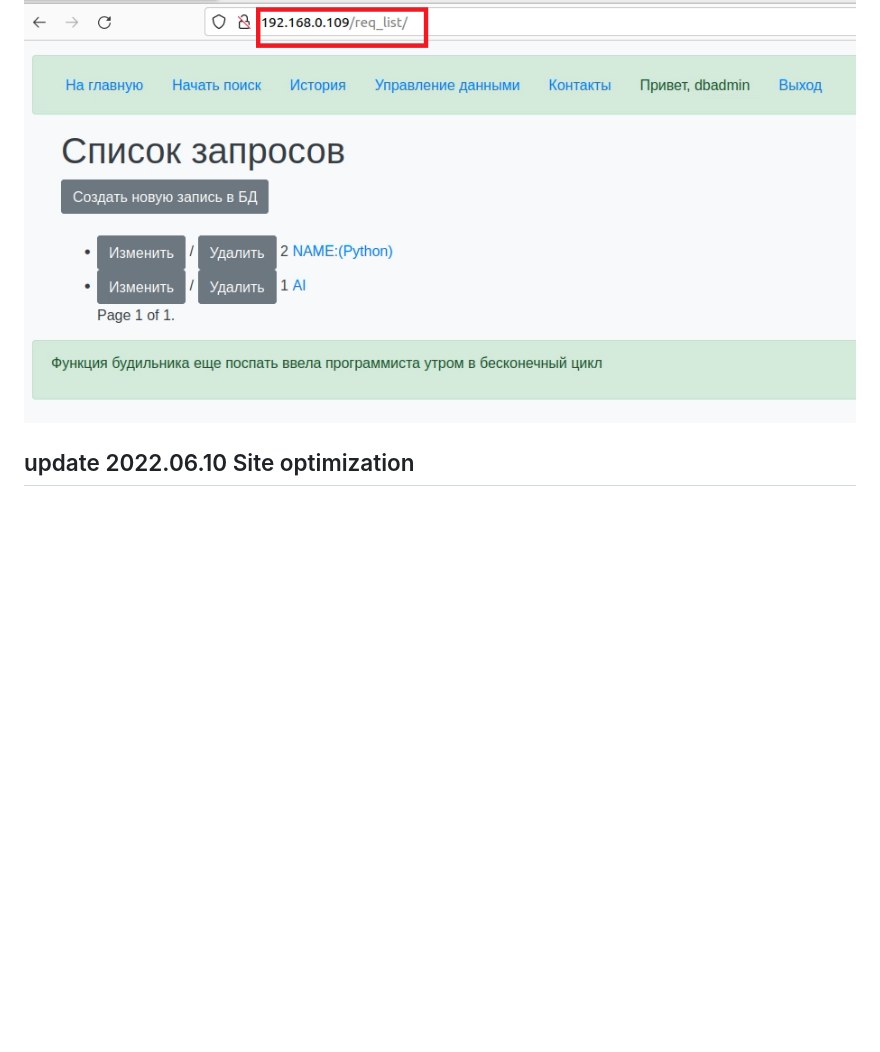
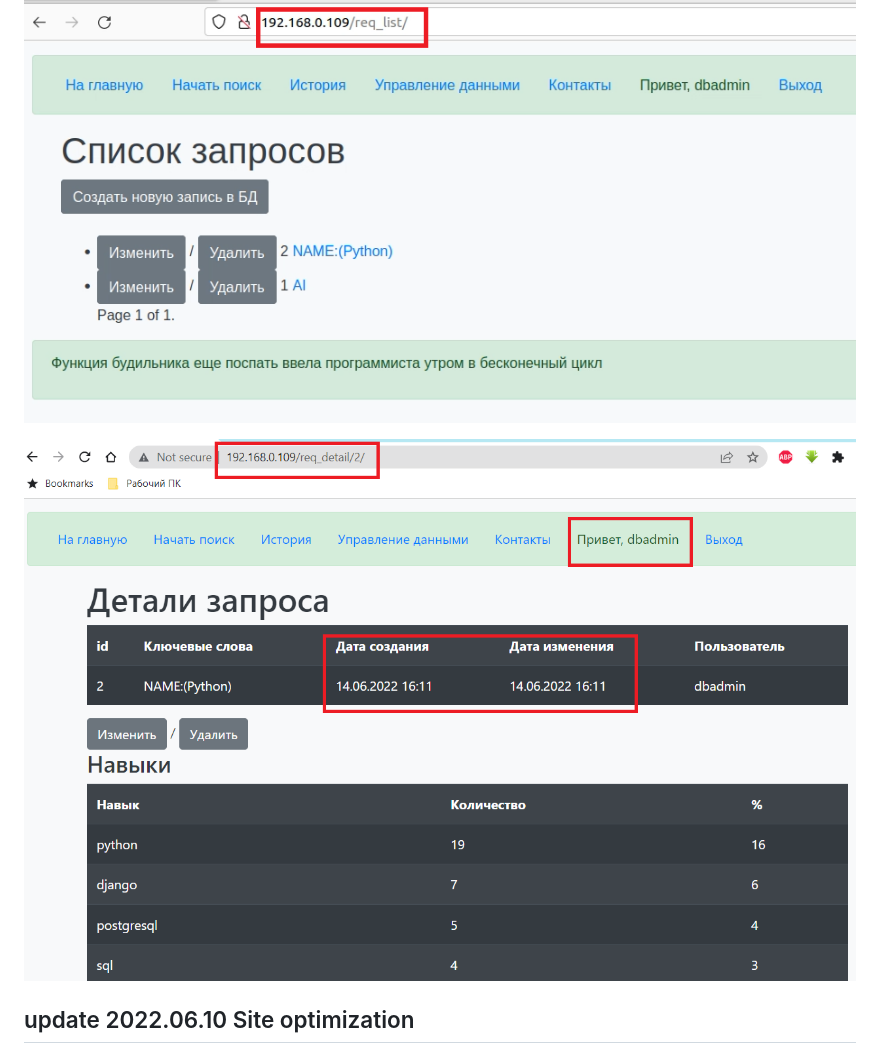
Before and after one commit to kvoloshenko/PDD_28_hw, a Markdown page: README.md, the part around the change. GitHub-like rendering; pictures changed too: img_18.png (added); blank space fills up the shorter version.

Commit message:
Deploying

```diff
--- a/README.md
+++ b/README.md
@@ -11,6 +11,8 @@ Python: Deploying sites on Django. wsgi, gunicorn, nginx
 ### Rusult:
 
 ![img_17.png](img_17.png)
+
+![img_18.png](img_18.png)
 
 ## update 2022.06.10 Site optimization
 
```
Also changed, not shown: 1 other file.
